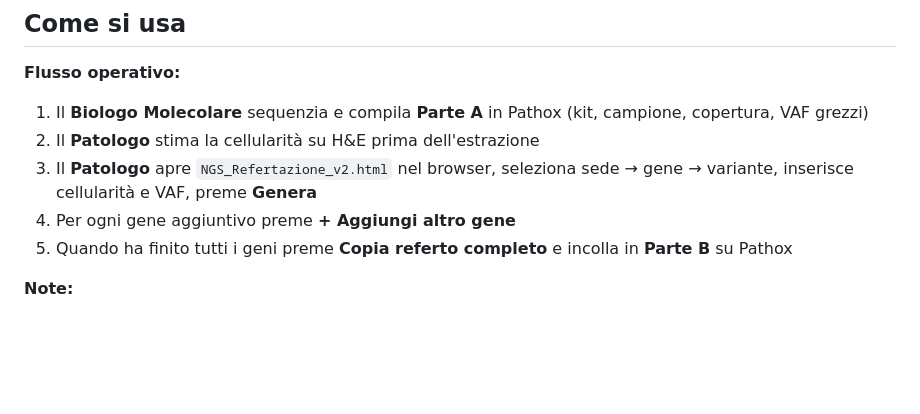
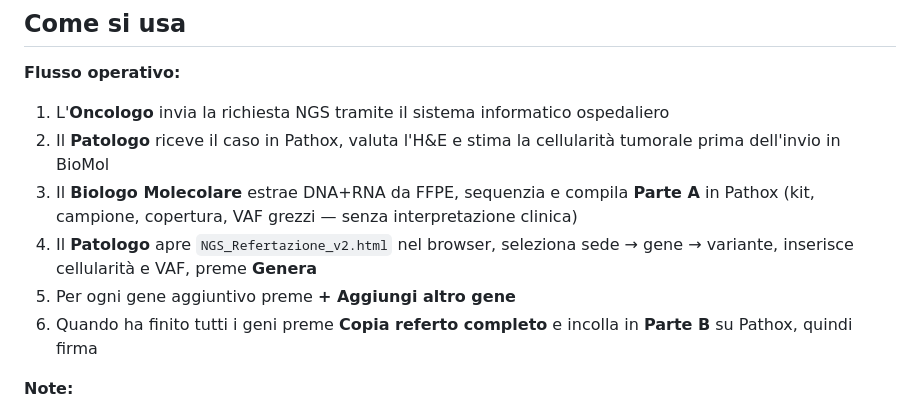
Before and after one commit to Infingardo/NGS-50-geni, a Markdown page: README.md, the part around the change. GitHub-like rendering; blank space fills up the shorter version.

```diff
--- a/README.md
+++ b/README.md
@@ -37,11 +37,12 @@ Strumento operativo per la compilazione della Parte B del referto NGS su pannell
 
 **Flusso operativo:**
 
-1. Il **Biologo Molecolare** sequenzia e compila **Parte A** in Pathox (kit, campione, copertura, VAF grezzi)
-2. Il **Patologo** stima la cellularità su H&E prima dell'estrazione
-3. Il **Patologo** apre `NGS_Refertazione_v2.html` nel browser, seleziona sede → gene → variante, inserisce cellularità e VAF, preme **Genera**
-4. Per ogni gene aggiuntivo preme **+ Aggiungi altro gene**
-5. Quando ha finito tutti i geni preme **Copia referto completo** e incolla in **Parte B** su Pathox
+1. L\'**Oncologo** invia la richiesta NGS tramite il sistema informatico ospedaliero
+2. Il **Patologo** riceve il caso in Pathox, valuta l\'H&E e stima la cellularità tumorale prima dell\'invio in BioMol
+3. Il **Biologo Molecolare** estrae DNA+RNA da FFPE, sequenzia e compila **Parte A** in Pathox (kit, campione, copertura, VAF grezzi — senza interpretazione clinica)
+4. Il **Patologo** apre `NGS_Refertazione_v2.html` nel browser, seleziona sede → gene → variante, inserisce cellularità e VAF, preme **Genera**
+5. Per ogni gene aggiuntivo preme **+ Aggiungi altro gene**
+6. Quando ha finito tutti i geni preme **Copia referto completo** e incolla in **Parte B** su Pathox, quindi firma
 
 **Note:**
 - La sede rimane fissa tra un gene e l'altro
```
